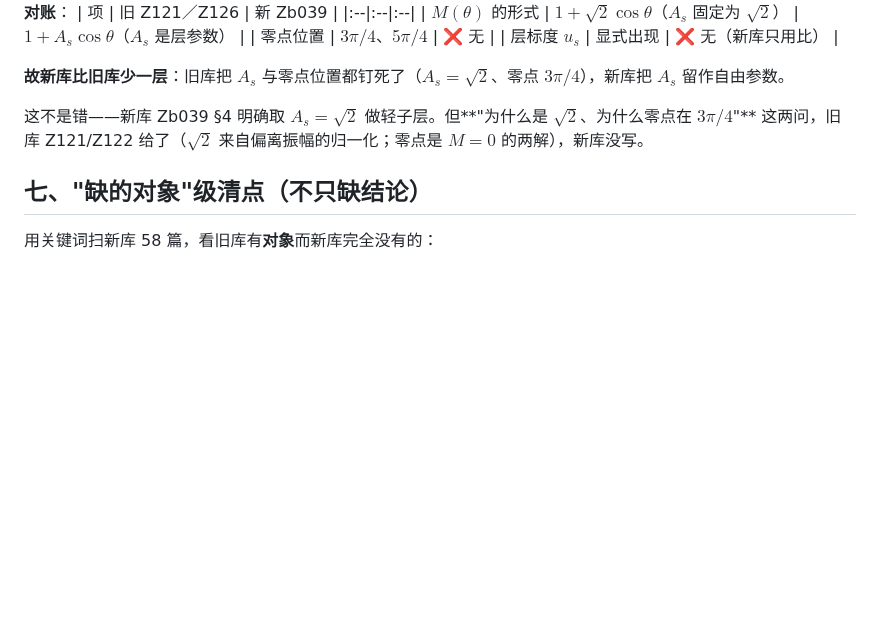
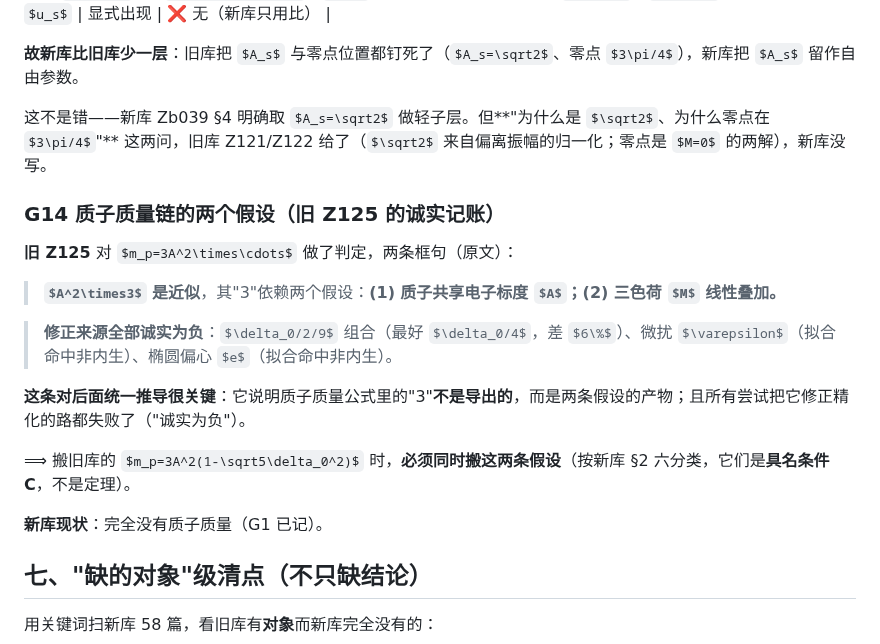
Before and after one commit to sdoygb/Zero, a Markdown page: _staging/缺口台账.md, the part around the change. Rendered like a GitHub page; some formulas as TeX source; blank space fills up the shorter version.

Commit message:
缺口台账：G14——旧 Z125 判定质子质量的3依赖两个假设，且所有修正尝试诚实为负，搬过来须记成具名条件 C

```diff
--- a/_staging/缺口台账.md
+++ b/_staging/缺口台账.md
@@ -404,6 +404,20 @@ $$
 
 这不是错——新库 Zb039 §4 明确取 $A_s=\sqrt2$ 做轻子层。但**"为什么是 $\sqrt2$、为什么零点在 $3\pi/4$"** 这两问，旧库 Z121/Z122 给了（$\sqrt2$ 来自偏离振幅的归一化；零点是 $M=0$ 的两解），新库没写。
 
+### G14 质子质量链的**两个假设**（旧 Z125 的诚实记账）
+
+**旧 Z125** 对 $m_p=3A^2\times\cdots$ 做了判定，两条框句（原文）：
+
+> **$A^2\times3$ 是近似**，其"3"依赖两个假设：**(1) 质子共享电子标度 $A$；(2) 三色荷 $M$ 线性叠加。**
+
+> **修正来源全部诚实为负**：$\delta_0/2/9$ 组合（最好 $\delta_0/4$，差 $6\%$）、微扰 $\varepsilon$（拟合命中非内生）、椭圆偏心 $e$（拟合命中非内生）。
+
+**这条对后面统一推导很关键**：它说明质子质量公式里的"3"**不是导出的**，而是两条假设的产物；且所有尝试把它修正精化的路都失败了（"诚实为负"）。
+
+⟹ 搬旧库的 $m_p=3A^2(1-\sqrt5\delta_0^2)$ 时，**必须同时搬这两条假设**（按新库 §2 六分类，它们是**具名条件 C**，不是定理）。
+
+**新库现状**：完全没有质子质量（G1 已记）。
+
 ## 七、"缺的对象"级清点（不只缺结论）
 
 用关键词扫新库 58 篇，看旧库有**对象**而新库完全没有的：
```
